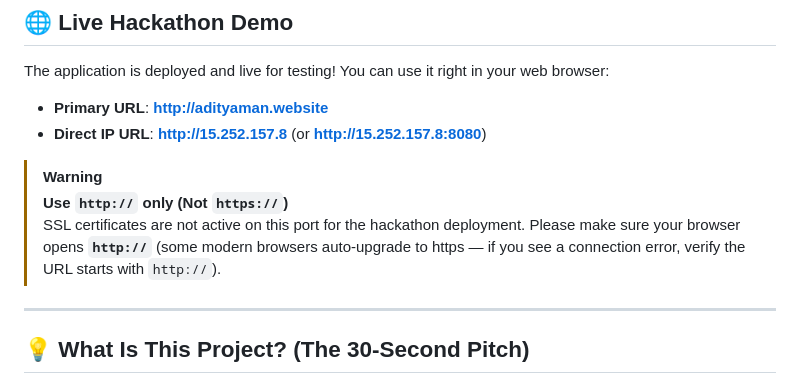
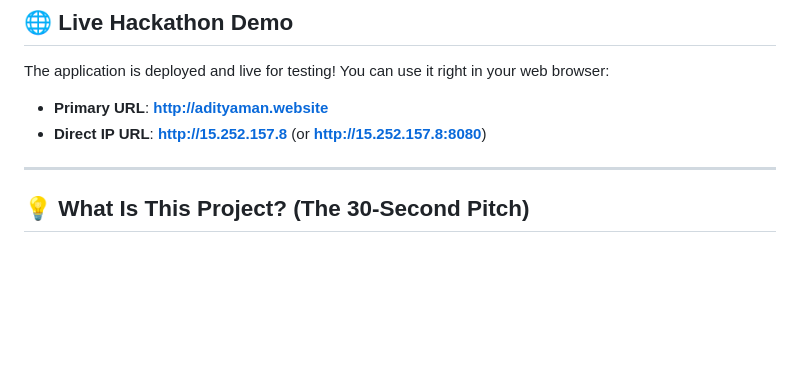
Before and after one commit to AdityaAmanAir/SYNTEX, a Markdown page: README.md, the part around the change. Rendered like a GitHub page; blank space fills up the shorter version.

```diff
--- a/README.md
+++ b/README.md
@@ -12,9 +12,7 @@ The application is deployed and live for testing! You can use it right in your w
 - **Primary URL**: **[http://adityaman.website](http://adityaman.website)**
 - **Direct IP URL**: **[http://15.252.157.8](http://15.252.157.8)** (or **[http://15.252.157.8:8080](http://15.252.157.8:8080)**)
 
-> [!WARNING]
-> **Use `http://` only (Not `https://`)**
-> SSL certificates are not active on this port for the hackathon deployment. Please make sure your browser opens **`http://`** (some modern browsers auto-upgrade to https — if you see a connection error, verify the URL starts with `http://`).
+
 
 ---
 
```
